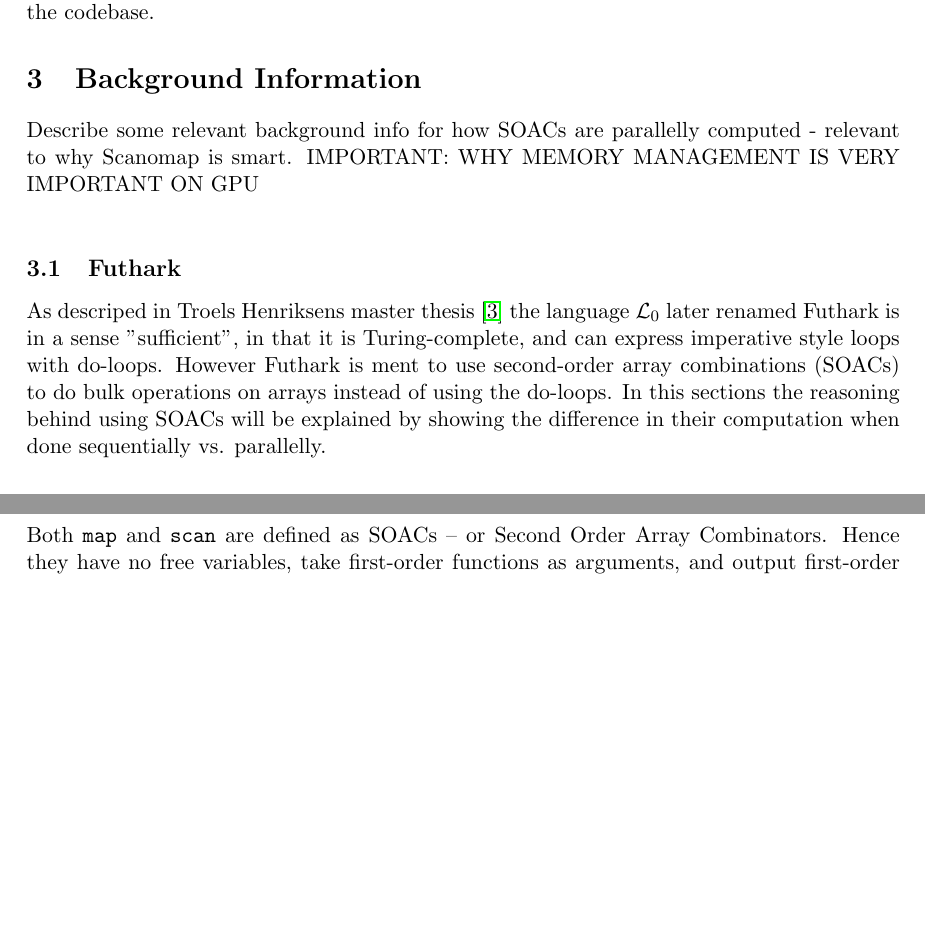
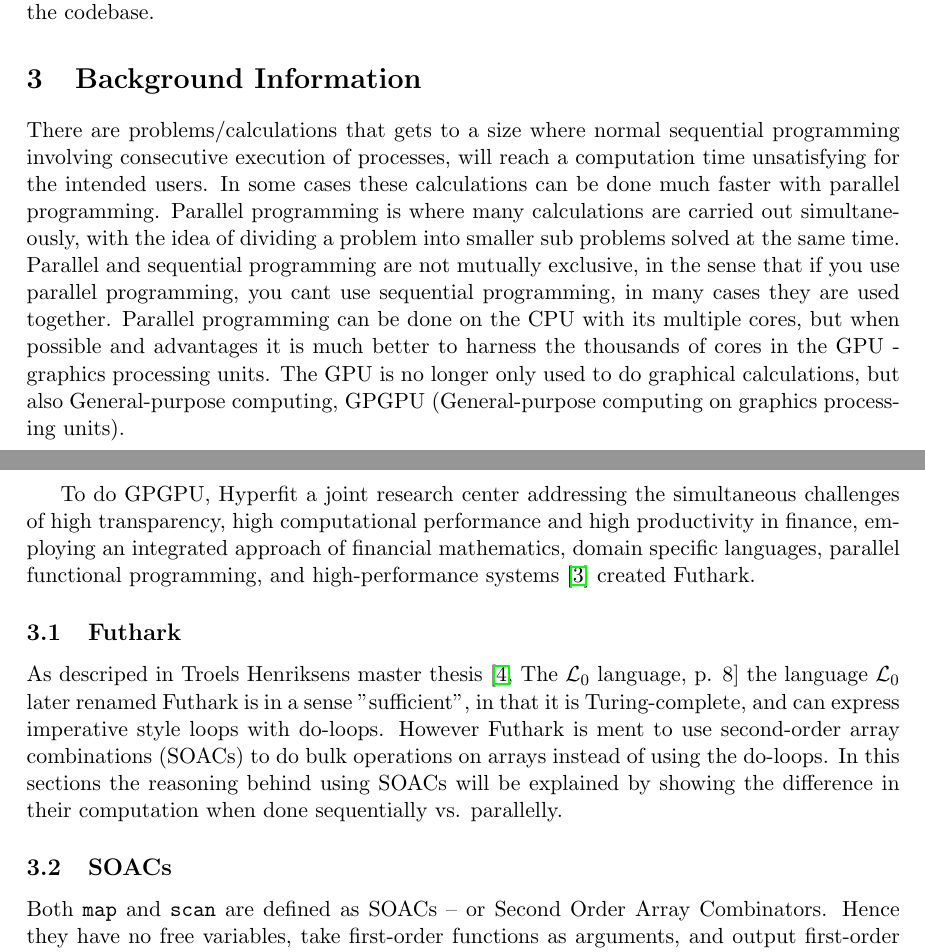
Before and after one commit to CulpaBS/SR, a LaTeX document (main.tex): two parts of pages 3 and 4 of 6, joined at a grey line, cut so that both start at the same text, the shorter picture padded with empty space. Compiled offline with pdfLaTeX.

Commit message:
Added background and Futhark intro, waiting with conditions its not going well atm

```diff
--- a/main.tex
+++ b/main.tex
@@ -69,10 +69,15 @@ The project can be divided into three main tasks:
 At first sight, these tasks look fairly straight forward. However, we expect that the main difficulties of this project lie within unforeseen roadblocks we will run into when modifying the codebase.
 
 \section{Background Information}
-Describe some relevant background info for how SOACs are parallelly computed - relevant to why Scanomap is smart. IMPORTANT: WHY MEMORY MANAGEMENT IS VERY IMPORTANT ON GPU\\
+%Describe some relevant background info for how SOACs are parallelly computed - relevant %to why Scanomap is smart. IMPORTANT: WHY MEMORY MANAGEMENT IS VERY IMPORTANT ON GPU\\
+
+There are problems/calculations that gets to a size where normal sequential programming involving consecutive execution of processes, will reach a computation time unsatisfying for the intended users. In some cases these calculations can be done much faster with parallel programming. Parallel programming is where many calculations are carried out simultaneously, with the idea of dividing a problem into smaller sub problems solved at the same time. Parallel and sequential programming are not mutually exclusive, in the sense that if you use parallel programming, you cant use sequential programming, in many cases they are used together. Parallel programming can be done on the CPU with its multiple cores, but when possible and advantages it is much better to harness the thousands of cores in the GPU - graphics processing units. The GPU is no longer only used to do graphical calculations, but also General-purpose computing, GPGPU (General-purpose computing on graphics processing units). \\
+
+To do GPGPU, Hyperfit a joint research center addressing the simultaneous challenges of high transparency, high computational performance and high productivity in finance, employing an integrated approach of financial mathematics, domain specific languages, parallel functional programming, and high-performance systems \cite{Hyperfit} created Futhark.
+
 
 \subsection{Futhark}
-As descriped in Troels Henriksens master thesis \cite{MasterTroels} the language $\mathcal{L}_0$ later renamed Futhark is in a sense "sufficient", in that it is Turing-complete, and can express imperative style loops with do-loops. However Futhark is ment to use second-order array combinations (SOACs) to do bulk operations on arrays instead of using the do-loops. In this sections the reasoning behind using SOACs will be explained by showing the difference in their computation when done sequentially vs. parallelly.
+As descriped in Troels Henriksens master thesis \cite[The $\mathcal{L}_0$ language, p. 8]{MasterTroels} the language $\mathcal{L}_0$ later renamed Futhark is in a sense "sufficient", in that it is Turing-complete, and can express imperative style loops with do-loops. However Futhark is ment to use second-order array combinations (SOACs) to do bulk operations on arrays instead of using the do-loops. In this sections the reasoning behind using SOACs will be explained by showing the difference in their computation when done sequentially vs. parallelly.
 %Chunking
 \subsection{SOACs}
 Both \texttt{map} and \texttt{scan} are defined as SOACs -- or Second Order Array Combinators. Hence they have no free variables, take first-order functions as arguments, and output first-order
```
Also changed, not shown: lit.bib (+6 -0 lines).
